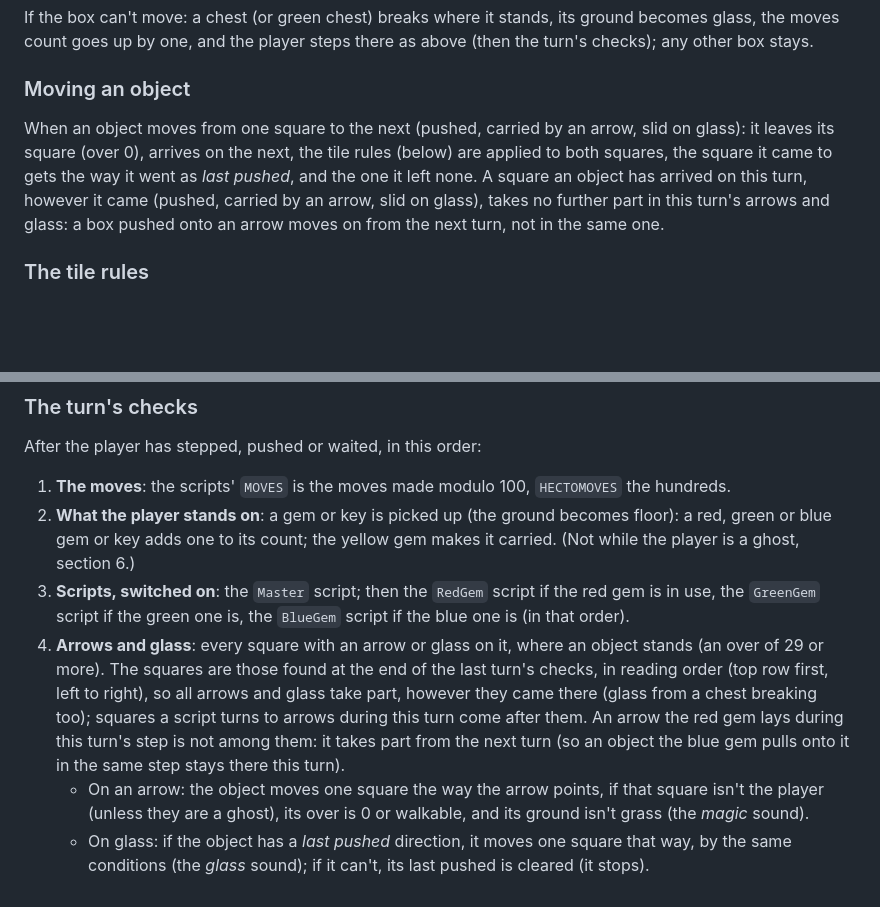
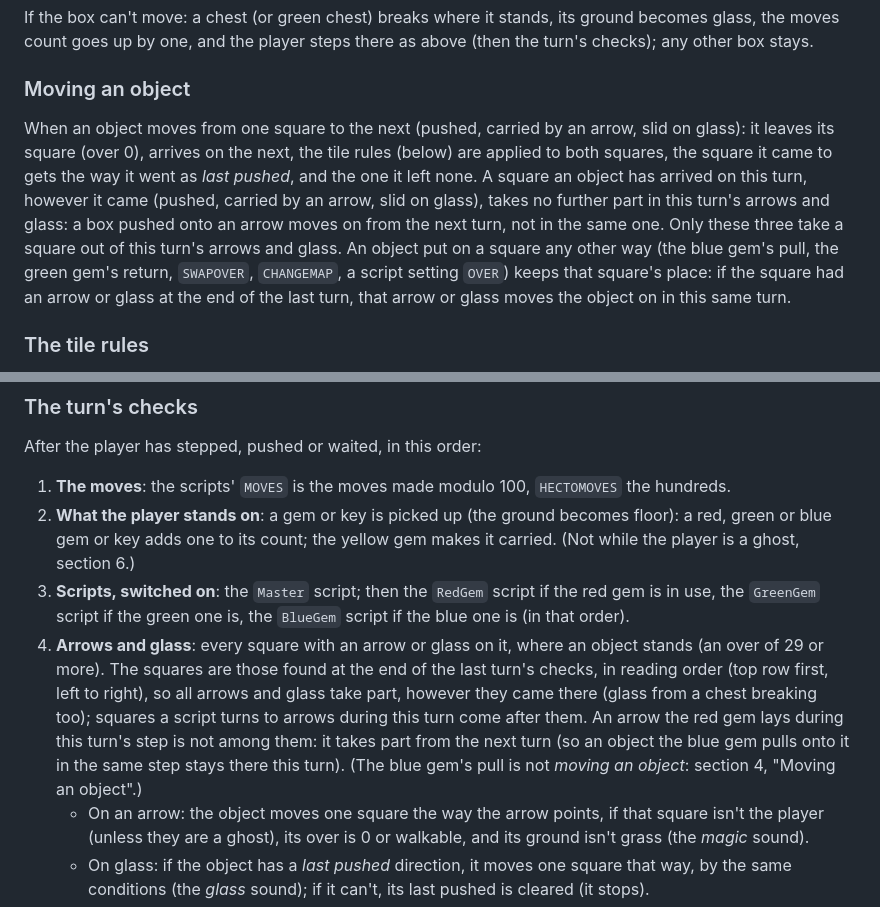
Before and after one commit to LaPingvino/The-Puzzle-Pits, a Markdown page: docs/PITS-RULES.md, 2 parts joined by grey strips. Drawn GitHub-style; blank space fills up the shorter version.

Commit message:
PITS-RULES: only pushes, arrows and glass hold an object back from this turn's arrows
Found by differential fuzzing: the blue pull and the green gem's return
leave the square in the turn's list.

Co-Authored-By: Claude Opus 5.5 <noreply@anthropic.com>
Claude-Session: https://claude.ai/code/session_01T523s2LnR11HQaMAgNseiX

```diff
--- a/docs/PITS-RULES.md
+++ b/docs/PITS-RULES.md
@@ -115,7 +115,7 @@ If the box can't move: a chest (or green chest) breaks where it stands, its grou
 
 ### Moving an object
 
-When an object moves from one square to the next (pushed, carried by an arrow, slid on glass): it leaves its square (over 0), arrives on the next, the tile rules (below) are applied to both squares, the square it came to gets the way it went as *last pushed*, and the one it left none. A square an object has arrived on this turn, however it came (pushed, carried by an arrow, slid on glass), takes no further part in this turn's arrows and glass: a box pushed onto an arrow moves on from the next turn, not in the same one.
+When an object moves from one square to the next (pushed, carried by an arrow, slid on glass): it leaves its square (over 0), arrives on the next, the tile rules (below) are applied to both squares, the square it came to gets the way it went as *last pushed*, and the one it left none. A square an object has arrived on this turn, however it came (pushed, carried by an arrow, slid on glass), takes no further part in this turn's arrows and glass: a box pushed onto an arrow moves on from the next turn, not in the same one. Only these three take a square out of this turn's arrows and glass. An object put on a square any other way (the blue gem's pull, the green gem's return, `SWAPOVER`, `CHANGEMAP`, a script setting `OVER`) keeps that square's place: if the square had an arrow or glass at the end of the last turn, that arrow or glass moves the object on in this same turn.
 
 ### The tile rules
 
@@ -140,7 +140,7 @@ After the player has stepped, pushed or waited, in this order:
 1. **The moves**: the scripts' `MOVES` is the moves made modulo 100, `HECTOMOVES` the hundreds.
 2. **What the player stands on**: a gem or key is picked up (the ground becomes floor): a red, green or blue gem or key adds one to its count; the yellow gem makes it carried. (Not while the player is a ghost, section 6.)
 3. **Scripts, switched on**: the `Master` script; then the `RedGem` script if the red gem is in use, the `GreenGem` script if the green one is, the `BlueGem` script if the blue one is (in that order).
-4. **Arrows and glass**: every square with an arrow or glass on it, where an object stands (an over of 29 or more). The squares are those found at the end of the last turn's checks, in reading order (top row first, left to right), so all arrows and glass take part, however they came there (glass from a chest breaking too); squares a script turns to arrows during this turn come after them. An arrow the red gem lays during this turn's step is not among them: it takes part from the next turn (so an object the blue gem pulls onto it in the same step stays there this turn).
+4. **Arrows and glass**: every square with an arrow or glass on it, where an object stands (an over of 29 or more). The squares are those found at the end of the last turn's checks, in reading order (top row first, left to right), so all arrows and glass take part, however they came there (glass from a chest breaking too); squares a script turns to arrows during this turn come after them. An arrow the red gem lays during this turn's step is not among them: it takes part from the next turn (so an object the blue gem pulls onto it in the same step stays there this turn). (The blue gem's pull is not *moving an object*: section 4, "Moving an object".)
    - On an arrow: the object moves one square the way the arrow points, if that square isn't the player (unless they are a ghost), its over is 0 or walkable, and its ground isn't grass (the *magic* sound).
    - On glass: if the object has a *last pushed* direction, it moves one square that way, by the same conditions (the *glass* sound); if it can't, its last pushed is cleared (it stops).
    - (Only squares in columns 1 to 20 take part: in the original, the list of these squares can't hold column 21, so arrows and glass there don't move anything.)
```
